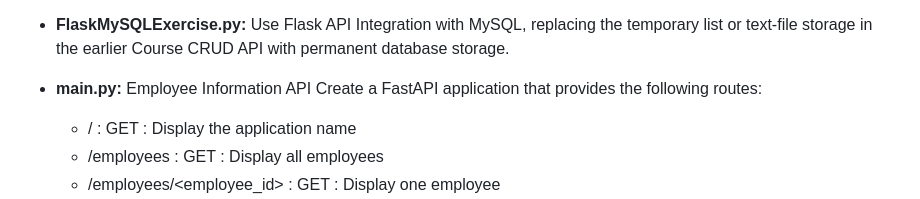
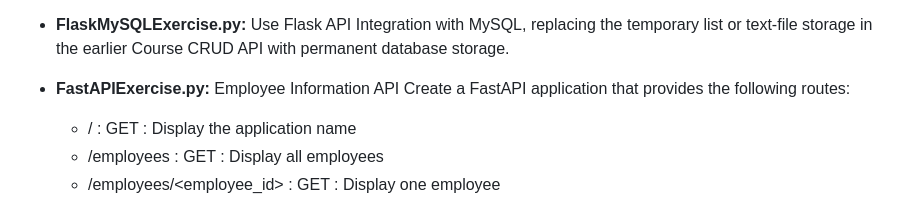
Before and after one commit to monicag-gupta/SirionChamps2026, a Markdown page: README.md, the part around the change. Drawn GitHub-style.

```diff
--- a/README.md
+++ b/README.md
@@ -64,7 +64,7 @@ Add validation with spring-boot-starter-validation using annotations such as @No
      Use Flask API Integration with MySQL, replacing the temporary list or text-file storage in the earlier Course CRUD API with permanent database storage.
 
 
-- **main.py:**
+- **FastAPIExercise.py:**
 Employee Information API
 Create a FastAPI application that provides the following routes:
   - / : GET : Display the application name
```
